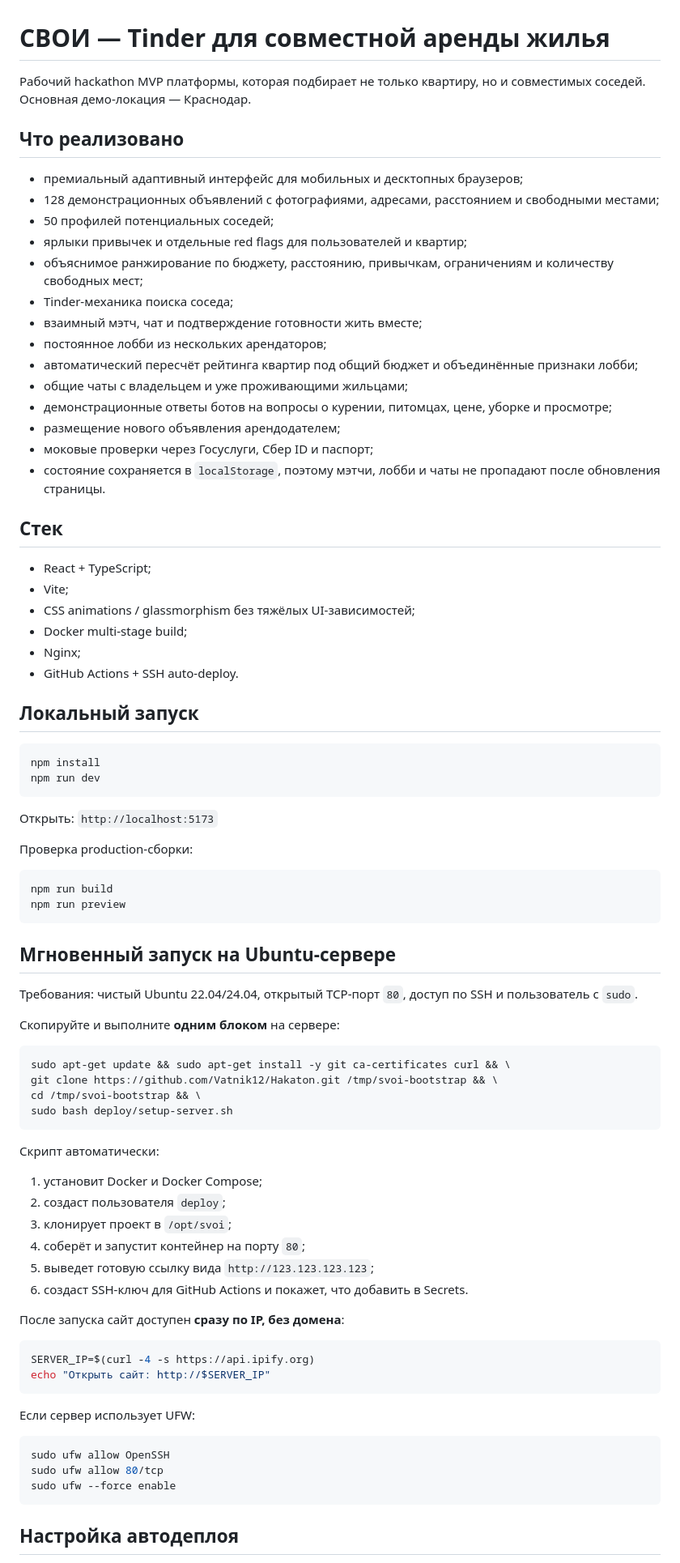
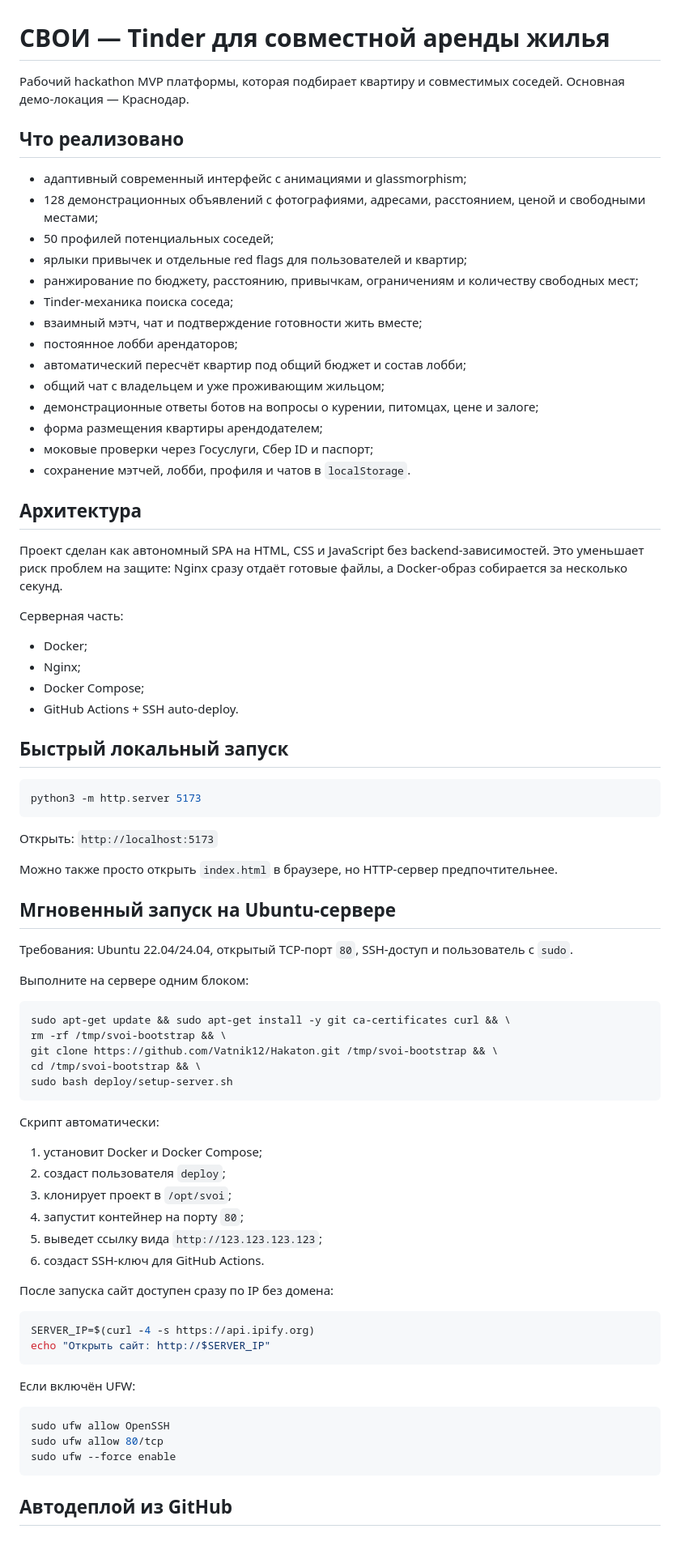
Before and after one commit to Vatnik12/Hakaton, a Markdown page: README.md, the part around one of its changes. Shown at 81% size. Rendered like a GitHub page.

Commit message:
docs: align README with autonomous SPA deployment

````diff
--- a/README.md
+++ b/README.md
@@ -1,57 +1,54 @@
 # СВОИ — Tinder для совместной аренды жилья
 
-Рабочий hackathon MVP платформы, которая подбирает не только квартиру, но и совместимых соседей. Основная демо-локация — Краснодар.
+Рабочий hackathon MVP платформы, которая подбирает квартиру и совместимых соседей. Основная демо-локация — Краснодар.
 
 ## Что реализовано
 
-- премиальный адаптивный интерфейс для мобильных и десктопных браузеров;
-- 128 демонстрационных объявлений с фотографиями, адресами, расстоянием и свободными местами;
+- адаптивный современный интерфейс с анимациями и glassmorphism;
+- 128 демонстрационных объявлений с фотографиями, адресами, расстоянием, ценой и свободными местами;
 - 50 профилей потенциальных соседей;
 - ярлыки привычек и отдельные red flags для пользователей и квартир;
-- объяснимое ранжирование по бюджету, расстоянию, привычкам, ограничениям и количеству свободных мест;
+- ранжирование по бюджету, расстоянию, привычкам, ограничениям и количеству свободных мест;
 - Tinder-механика поиска соседа;
 - взаимный мэтч, чат и подтверждение готовности жить вместе;
-- постоянное лобби из нескольких арендаторов;
-- автоматический пересчёт рейтинга квартир под общий бюджет и объединённые признаки лобби;
-- общие чаты с владельцем и уже проживающими жильцами;
-- демонстрационные ответы ботов на вопросы о курении, питомцах, цене, уборке и просмотре;
-- размещение нового объявления арендодателем;
+- постоянное лобби арендаторов;
+- автоматический пересчёт квартир под общий бюджет и состав лобби;
+- общий чат с владельцем и уже проживающим жильцом;
+- демонстрационные ответы ботов на вопросы о курении, питомцах, цене и залоге;
+- форма размещения квартиры арендодателем;
 - моковые проверки через Госуслуги, Сбер ID и паспорт;
-- состояние сохраняется в `localStorage`, поэтому мэтчи, лобби и чаты не пропадают после обновления страницы.
+- сохранение мэтчей, лобби, профиля и чатов в `localStorage`.
 
-## Стек
+## Архитектура
 
-- React + TypeScript;
-- Vite;
-- CSS animations / glassmorphism без тяжёлых UI-зависимостей;
-- Docker multi-stage build;
+Проект сделан как автономный SPA на HTML, CSS и JavaScript без backend-зависимостей. Это уменьшает риск проблем на защите: Nginx сразу отдаёт готовые файлы, а Docker-образ собирается за несколько секунд.
+
+Серверная часть:
+
+- Docker;
 - Nginx;
+- Docker Compose;
 - GitHub Actions + SSH auto-deploy.
 
-## Локальный запуск
+## Быстрый локальный запуск
 
 ```bash
-npm install
-npm run dev
+python3 -m http.server 5173
 ```
 
 Открыть: `http://localhost:5173`
 
-Проверка production-сборки:
-
-```bash
-npm run build
-npm run preview
-```
+Можно также просто открыть `index.html` в браузере, но HTTP-сервер предпочтительнее.
 
 ## Мгновенный запуск на Ubuntu-сервере
 
-Требования: чистый Ubuntu 22.04/24.04, открытый TCP-порт `80`, доступ по SSH и пользователь с `sudo`.
+Требования: Ubuntu 22.04/24.04, открытый TCP-порт `80`, SSH-доступ и пользователь с `sudo`.
 
-Скопируйте и выполните **одним блоком** на сервере:
+Выполните на сервере одним блоком:
 
 ```bash
 sudo apt-get update && sudo apt-get install -y git ca-certificates curl && \
+rm -rf /tmp/svoi-bootstrap && \
 git clone https://github.com/Vatnik12/Hakaton.git /tmp/svoi-bootstrap && \
 cd /tmp/svoi-bootstrap && \
 sudo bash deploy/setup-server.sh
@@ -62,18 +59,18 @@ sudo bash deploy/setup-server.sh
 1. установит Docker и Docker Compose;
 2. создаст пользователя `deploy`;
 3. клонирует проект в `/opt/svoi`;
-4. соберёт и запустит контейнер на порту `80`;
-5. выведет готовую ссылку вида `http://123.123.123.123`;
-6. создаст SSH-ключ для GitHub Actions и покажет, что добавить в Secrets.
+4. запустит контейнер на порту `80`;
+5. выведет ссылку вида `http://123.123.123.123`;
+6. создаст SSH-ключ для GitHub Actions.
 
-После запуска сайт доступен **сразу по IP, без домена**:
+После запуска сайт доступен сразу по IP без домена:
 
 ```bash
 SERVER_IP=$(curl -4 -s https://api.ipify.org)
 echo "Открыть сайт: http://$SERVER_IP"
 ```
 
-Если сервер использует UFW:
+Если включён UFW:
 
 ```bash
 sudo ufw allow OpenSSH
@@ -81,5 +78,5 @@ sudo ufw allow 80/tcp
 sudo ufw --force enable
 ```
 
-## Настройка автодеплоя
+## Автодеплой из GitHub
 
````
Also changed, not shown: other parts of README.md (+17 -31 lines).
